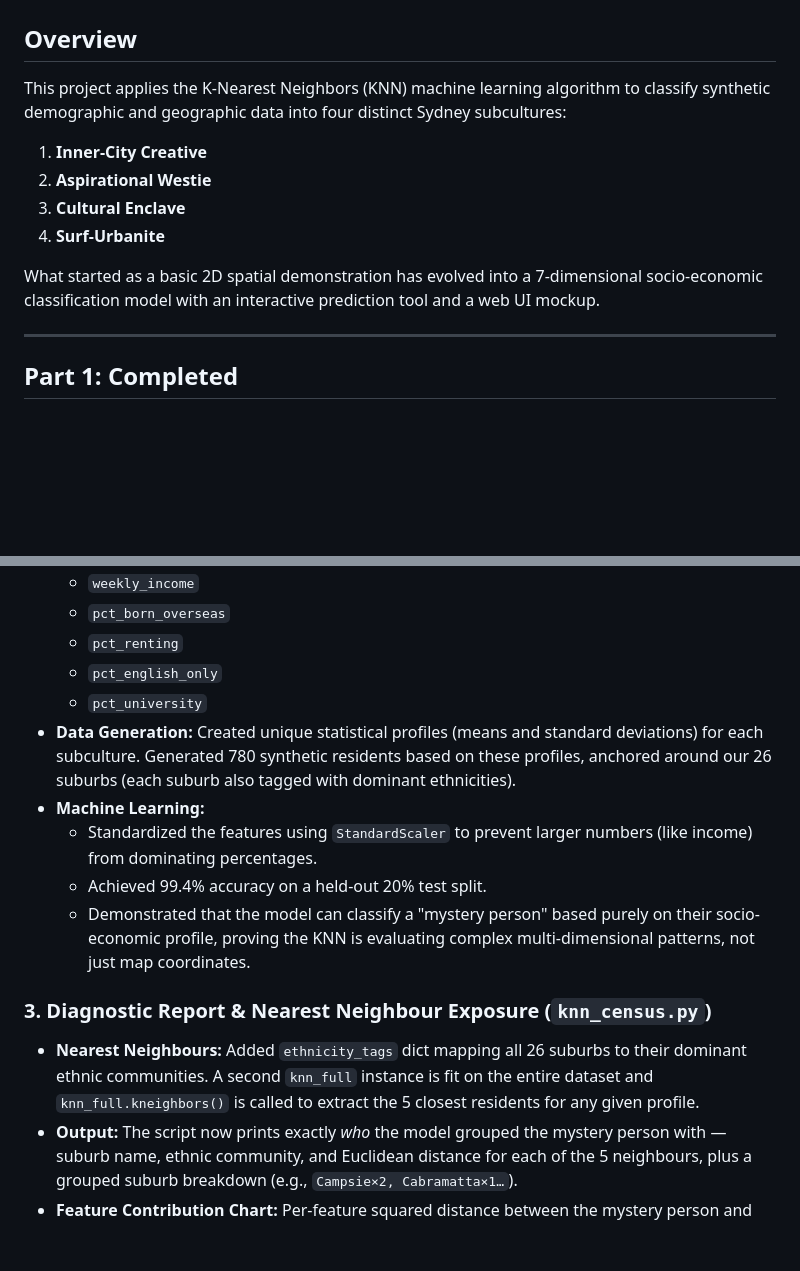
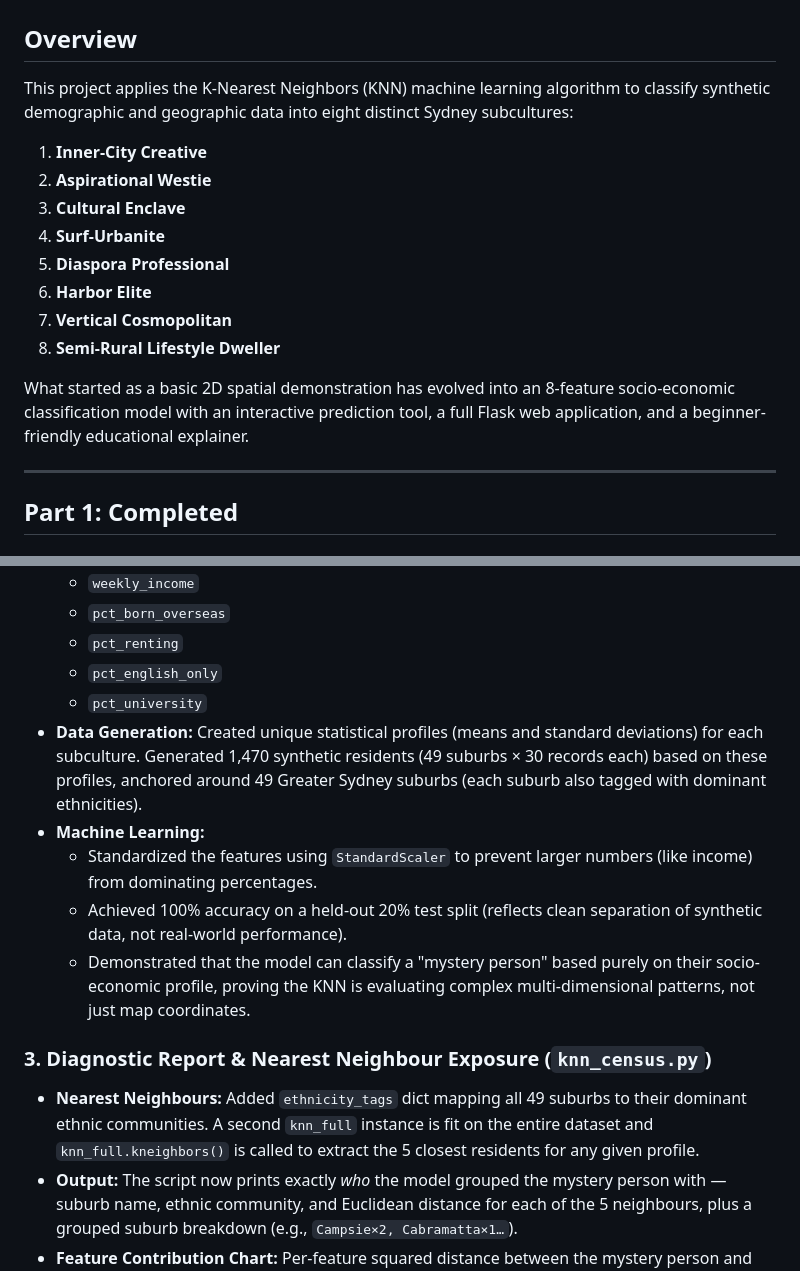
Before and after one commit to Richard-Johnson-Anglican-College/12SE_KNN_classifier, a Markdown page: SPEC.md, 2 parts joined by grey strips. Rendered like a GitHub page; blank space fills up the shorter version.

```diff
--- a/SPEC.md
+++ b/SPEC.md
@@ -1,13 +1,17 @@
 # Sydney Subculture Prediction: Project Specification & Roadmap
 
 ## Overview
-This project applies the K-Nearest Neighbors (KNN) machine learning algorithm to classify synthetic demographic and geographic data into four distinct Sydney subcultures:
+This project applies the K-Nearest Neighbors (KNN) machine learning algorithm to classify synthetic demographic and geographic data into eight distinct Sydney subcultures:
 1. **Inner-City Creative**
 2. **Aspirational Westie**
 3. **Cultural Enclave**
 4. **Surf-Urbanite**
+5. **Diaspora Professional**
+6. **Harbor Elite**
+7. **Vertical Cosmopolitan**
+8. **Semi-Rural Lifestyle Dweller**
 
-What started as a basic 2D spatial demonstration has evolved into a 7-dimensional socio-economic classification model with an interactive prediction tool and a web UI mockup.
+What started as a basic 2D spatial demonstration has evolved into an 8-feature socio-economic classification model with an interactive prediction tool, a full Flask web application, and a beginner-friendly educational explainer.
 
 ---
 
@@ -28,14 +32,14 @@ What started as a basic 2D spatial demonstration has evolved into a 7-dimensiona
   - `pct_renting`
   - `pct_english_only`
   - `pct_university`
-- **Data Generation:** Created unique statistical profiles (means and standard deviations) for each subculture. Generated 780 synthetic residents based on these profiles, anchored around our 26 suburbs (each suburb also tagged with dominant ethnicities).
+- **Data Generation:** Created unique statistical profiles (means and standard deviations) for each subculture. Generated 1,470 synthetic residents (49 suburbs × 30 records each) based on these profiles, anchored around 49 Greater Sydney suburbs (each suburb also tagged with dominant ethnicities).
 - **Machine Learning:**
   - Standardized the features using `StandardScaler` to prevent larger numbers (like income) from dominating percentages.
-  - Achieved 99.4% accuracy on a held-out 20% test split.
+  - Achieved 100% accuracy on a held-out 20% test split (reflects clean separation of synthetic data, not real-world performance).
   - Demonstrated that the model can classify a "mystery person" based purely on their socio-economic profile, proving the KNN is evaluating complex multi-dimensional patterns, not just map coordinates.
 
 ### 3. Diagnostic Report & Nearest Neighbour Exposure (`knn_census.py`)
-- **Nearest Neighbours:** Added `ethnicity_tags` dict mapping all 26 suburbs to their dominant ethnic communities. A second `knn_full` instance is fit on the entire dataset and `knn_full.kneighbors()` is called to extract the 5 closest residents for any given profile.
+- **Nearest Neighbours:** Added `ethnicity_tags` dict mapping all 49 suburbs to their dominant ethnic communities. A second `knn_full` instance is fit on the entire dataset and `knn_full.kneighbors()` is called to extract the 5 closest residents for any given profile.
 - **Output:** The script now prints exactly *who* the model grouped the mystery person with — suburb name, ethnic community, and Euclidean distance for each of the 5 neighbours, plus a grouped suburb breakdown (e.g., `Campsie×2, Cabramatta×1…`).
 - **Feature Contribution Chart:** Per-feature squared distance between the mystery person and their neighbours is computed, normalised to percentages, and rendered as an ASCII bar chart — showing which features drove the prediction (e.g., `pct_english_only` at 31.6%).
 
```
Also changed, not shown: other parts of SPEC.md (+29 -9 lines), explaining_knn.md (added, +155 -0 lines).
